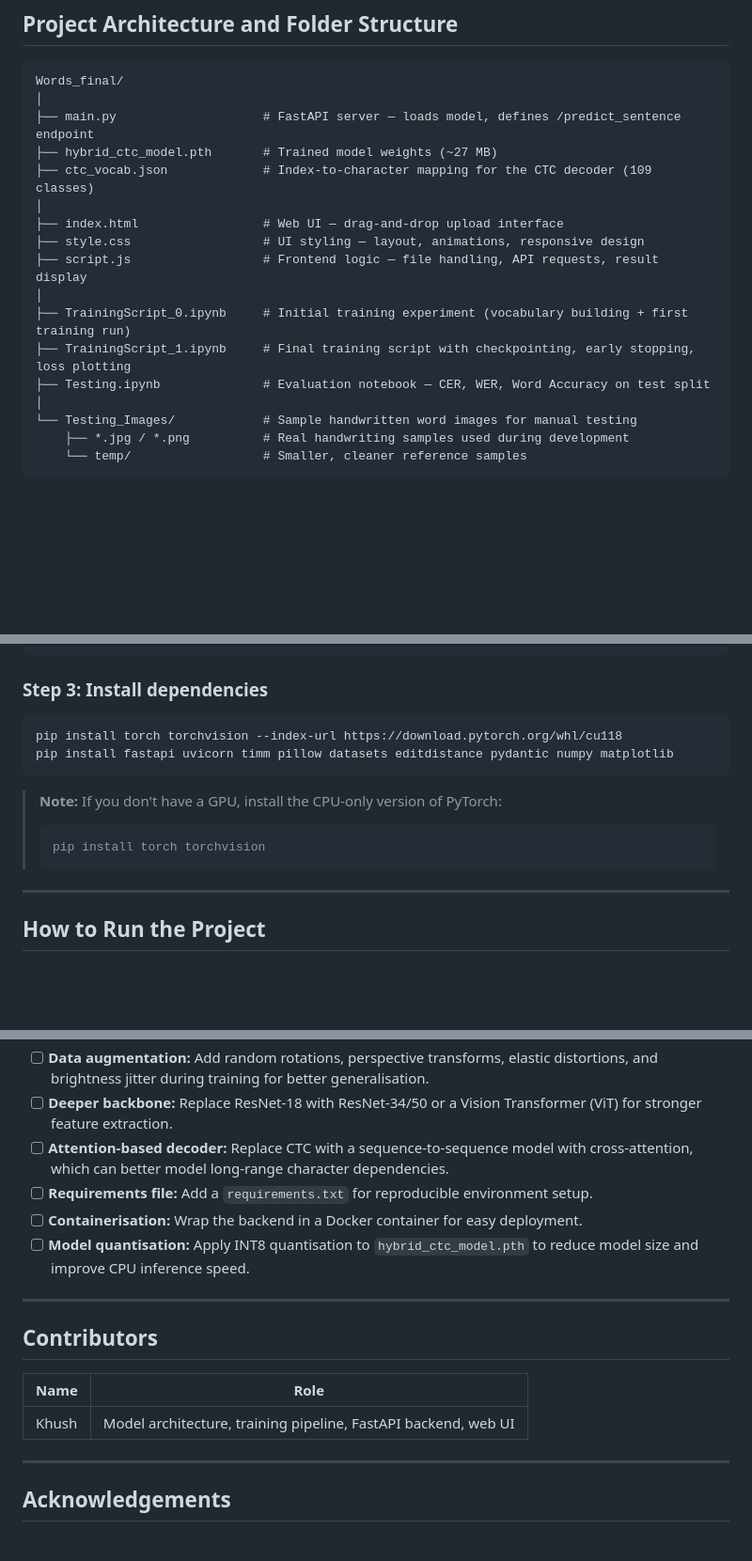
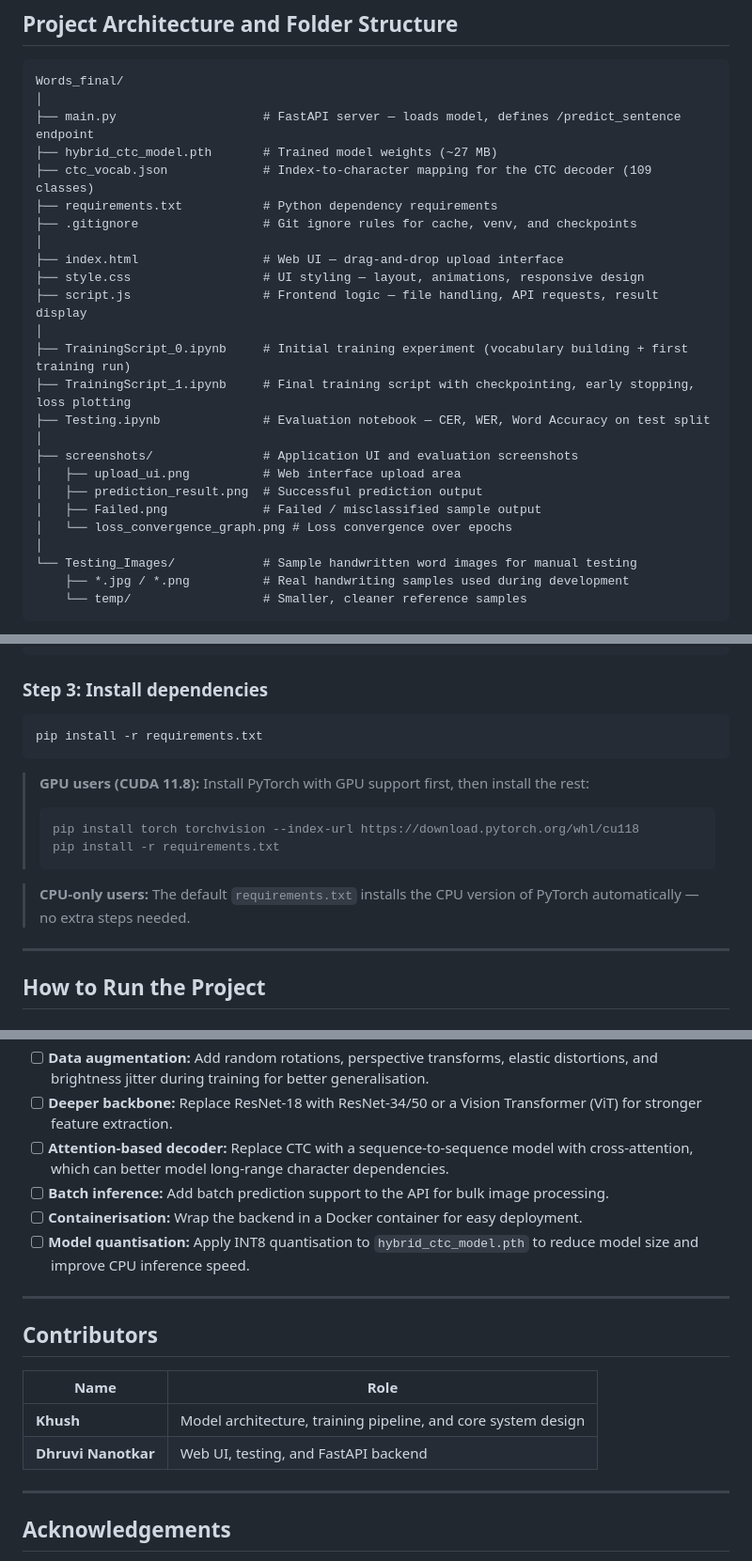
Before and after one commit to khushpatil75/DeepVision_Words, a Markdown page: README.md, 3 parts joined by grey strips. Shown at 94% size. Drawn GitHub-style; blank space fills up the shorter version.

````diff
--- a/README.md
+++ b/README.md
@@ -111,6 +111,8 @@ Words_final/
 ├── main.py                    # FastAPI server — loads model, defines /predict_sentence endpoint
 ├── hybrid_ctc_model.pth       # Trained model weights (~27 MB)
 ├── ctc_vocab.json             # Index-to-character mapping for the CTC decoder (109 classes)
+├── requirements.txt           # Python dependency requirements
+├── .gitignore                 # Git ignore rules for cache, venv, and checkpoints
 │
 ├── index.html                 # Web UI — drag-and-drop upload interface
 ├── style.css                  # UI styling — layout, animations, responsive design
@@ -119,6 +121,12 @@ Words_final/
 ├── TrainingScript_0.ipynb     # Initial training experiment (vocabulary building + first training run)
 ├── TrainingScript_1.ipynb     # Final training script with checkpointing, early stopping, loss plotting
 ├── Testing.ipynb              # Evaluation notebook — CER, WER, Word Accuracy on test split
+│
+├── screenshots/               # Application UI and evaluation screenshots
+│   ├── upload_ui.png          # Web interface upload area
+│   ├── prediction_result.png  # Successful prediction output
+│   ├── Failed.png             # Failed / misclassified sample output
+│   └── loss_convergence_graph.png # Loss convergence over epochs
 │
 └── Testing_Images/            # Sample handwritten word images for manual testing
     ├── *.jpg / *.png          # Real handwriting samples used during development
@@ -323,14 +331,16 @@ source venv/bin/activate
 ### Step 3: Install dependencies
 
 ```bash
-pip install torch torchvision --index-url https://download.pytorch.org/whl/cu118
-pip install fastapi uvicorn timm pillow datasets editdistance pydantic numpy matplotlib
+pip install -r requirements.txt
 ```
 
-> **Note:** If you don't have a GPU, install the CPU-only version of PyTorch:
+> **GPU users (CUDA 11.8):** Install PyTorch with GPU support first, then install the rest:
 > ```bash
-> pip install torch torchvision
+> pip install torch torchvision --index-url https://download.pytorch.org/whl/cu118
+> pip install -r requirements.txt
 > ```
+
+> **CPU-only users:** The default `requirements.txt` installs the CPU version of PyTorch automatically — no extra steps needed.
 
 ---
 
@@ -491,7 +503,7 @@ The model was evaluated on the official **test split** (12,869 words) of the III
 - [ ] **Data augmentation:** Add random rotations, perspective transforms, elastic distortions, and brightness jitter during training for better generalisation.
 - [ ] **Deeper backbone:** Replace ResNet-18 with ResNet-34/50 or a Vision Transformer (ViT) for stronger feature extraction.
 - [ ] **Attention-based decoder:** Replace CTC with a sequence-to-sequence model with cross-attention, which can better model long-range character dependencies.
-- [ ] **Requirements file:** Add a `requirements.txt` for reproducible environment setup.
+- [ ] **Batch inference:** Add batch prediction support to the API for bulk image processing.
 - [ ] **Containerisation:** Wrap the backend in a Docker container for easy deployment.
 - [ ] **Model quantisation:** Apply INT8 quantisation to `hybrid_ctc_model.pth` to reduce model size and improve CPU inference speed.
 
@@ -501,7 +513,8 @@ The model was evaluated on the official **test split** (12,869 words) of the III
 
 | Name | Role |
 |---|---|
-| Khush | Model architecture, training pipeline, FastAPI backend, web UI |
+| **Khush** | Model architecture, training pipeline, and core system design |
+| **Dhruvi Nanotkar** | Web UI, testing, and FastAPI backend |
 
 ---
 
````
Also changed, not shown: other parts of README.md (+6 -4 lines), screenshots/README.md (added, +10 -0 lines), screenshots/Failed.png (added), screenshots/prediction_result.png (added), screenshots/upload_ui.png (added), 1 other file.
